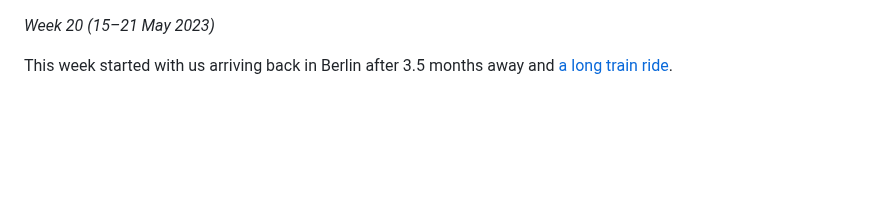
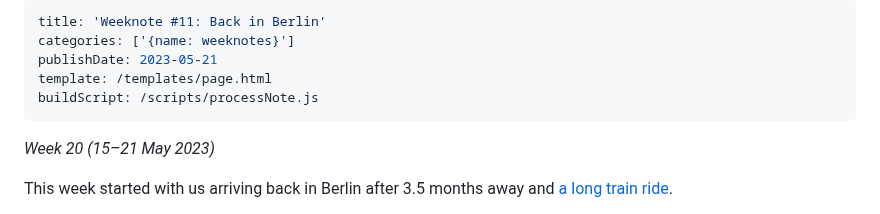
Before and after one commit to robinmetral/website, a Markdown page: weeknote-11-back-in-berlin.md, the part around the change. Drawn GitHub-style; blank space fills up the shorter version.

Commit message:
Updated Note weeknote-11-back-in-berlin.md

```diff
--- a/weeknote-11-back-in-berlin.md
+++ b/weeknote-11-back-in-berlin.md
@@ -1,3 +1,11 @@
+---
+title: 'Weeknote #11: Back in Berlin'
+categories: ['{name: weeknotes}']
+publishDate: 2023-05-21
+template: /templates/page.html
+buildScript: /scripts/processNote.js
+---
+
 _Week 20 (15–21 May 2023)_
 
 This week started with us arriving back in Berlin after 3.5 months away and [a long train ride](/notes/weeknote-10-a-week-of-aperos/).
```
